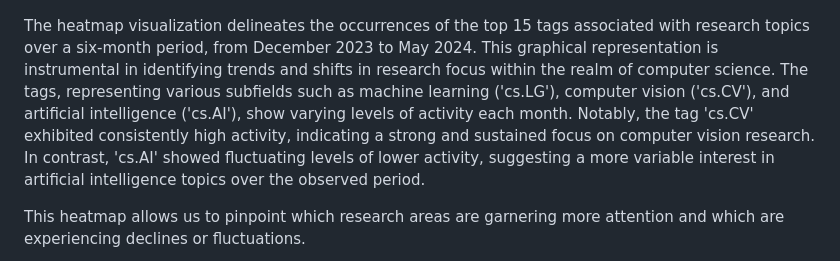
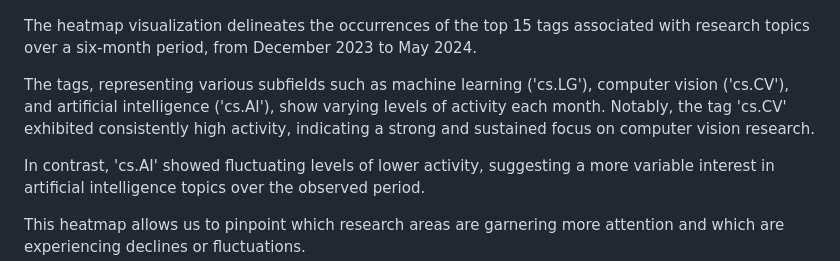
Before and after one commit to mtuann/comp5120-data-vis, a Markdown page: project02/Report.md, the part around the change printed below. Drawn GitHub-style.

```diff
--- a/project02/Report.md
+++ b/project02/Report.md
@@ -50,8 +50,10 @@ We utilize existing tools and libraries to crawl data from arXiv preprints. This
 
 ![Heatmap of Top 15 Tag Occurrences Over Time](images/Slide16.png)
 
-The heatmap visualization delineates the occurrences of the top 15 tags associated with research topics over a six-month period, from December 2023 to May 2024. This graphical representation is instrumental in identifying trends and shifts in research focus within the realm of computer science.
+The heatmap visualization delineates the occurrences of the top 15 tags associated with research topics over a six-month period, from December 2023 to May 2024.
+
 The tags, representing various subfields such as machine learning ('cs.LG'), computer vision ('cs.CV'), and artificial intelligence ('cs.AI'), show varying levels of activity each month. Notably, the tag 'cs.CV' exhibited consistently high activity, indicating a strong and sustained focus on computer vision research.
+
 In contrast, 'cs.AI' showed fluctuating levels of lower activity, suggesting a more variable interest in artificial intelligence topics over the observed period.
 
 This heatmap allows us to pinpoint which research areas are garnering more attention and which are experiencing declines or fluctuations.
```
Also changed, not shown: other parts of project02/Report.md (+4 -1 lines).
